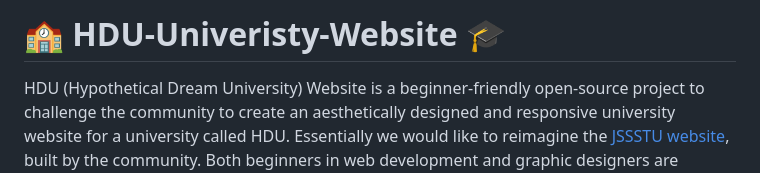
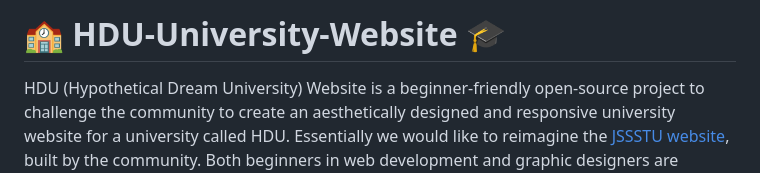
Before and after one commit to gdsc-jssstu/HDU-University-Website, a Markdown page: README.md, the part around the change. Rendered like a GitHub page.

Commit message:
Fixed typo
Univeristy -> University in the title

```diff
--- a/README.md
+++ b/README.md
@@ -1,4 +1,4 @@
-# 🏫 HDU-Univeristy-Website 🎓
+# 🏫 HDU-University-Website 🎓
 
 HDU (Hypothetical Dream University) Website is a beginner-friendly open-source project to challenge the community to create an aesthetically designed and responsive university website for a university called HDU. Essentially we would like to reimagine the [JSSSTU website](https://jssstuniv.in), built by the community. Both beginners in web development and graphic designers are welcome to work together to make HDU's website look amazing. The website must contain all the pages that a general university website may have, you can have a look at [JSSSTU's website](https://jssstuniv.in) for an idea of this.
 
```
